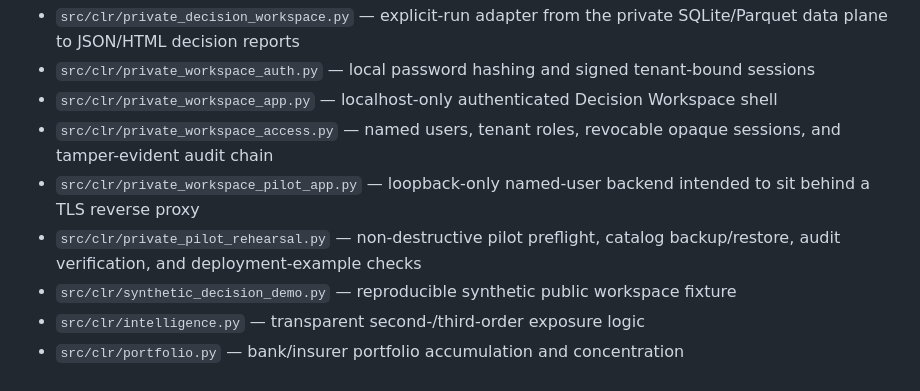
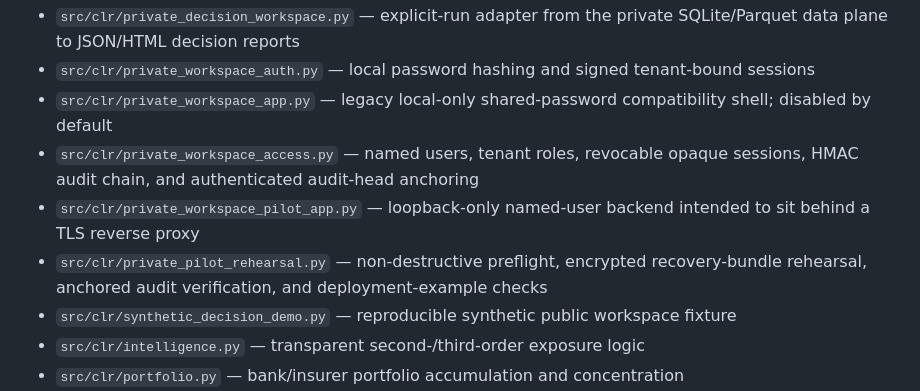
Before and after one commit to SyedBasher/bangladesh-climate-risk-intelligence, a Markdown page: README.md, the part around the change. GitHub-like rendering.

Commit message:
Update public module descriptions after audit recovery hardening

```diff
--- a/README.md
+++ b/README.md
@@ -101,10 +101,10 @@ See:
 - `src/clr/decision_report_html.py` — standalone printable HTML rendering of governed decision-workspace objects
 - `src/clr/private_decision_workspace.py` — explicit-run adapter from the private SQLite/Parquet data plane to JSON/HTML decision reports
 - `src/clr/private_workspace_auth.py` — local password hashing and signed tenant-bound sessions
-- `src/clr/private_workspace_app.py` — localhost-only authenticated Decision Workspace shell
-- `src/clr/private_workspace_access.py` — named users, tenant roles, revocable opaque sessions, and tamper-evident audit chain
+- `src/clr/private_workspace_app.py` — legacy local-only shared-password compatibility shell; disabled by default
+- `src/clr/private_workspace_access.py` — named users, tenant roles, revocable opaque sessions, HMAC audit chain, and authenticated audit-head anchoring
 - `src/clr/private_workspace_pilot_app.py` — loopback-only named-user backend intended to sit behind a TLS reverse proxy
-- `src/clr/private_pilot_rehearsal.py` — non-destructive pilot preflight, catalog backup/restore, audit verification, and deployment-example checks
+- `src/clr/private_pilot_rehearsal.py` — non-destructive preflight, encrypted recovery-bundle rehearsal, anchored audit verification, and deployment-example checks
 - `src/clr/synthetic_decision_demo.py` — reproducible synthetic public workspace fixture
 - `src/clr/intelligence.py` — transparent second-/third-order exposure logic
 - `src/clr/portfolio.py` — bank/insurer portfolio accumulation and concentration
```
